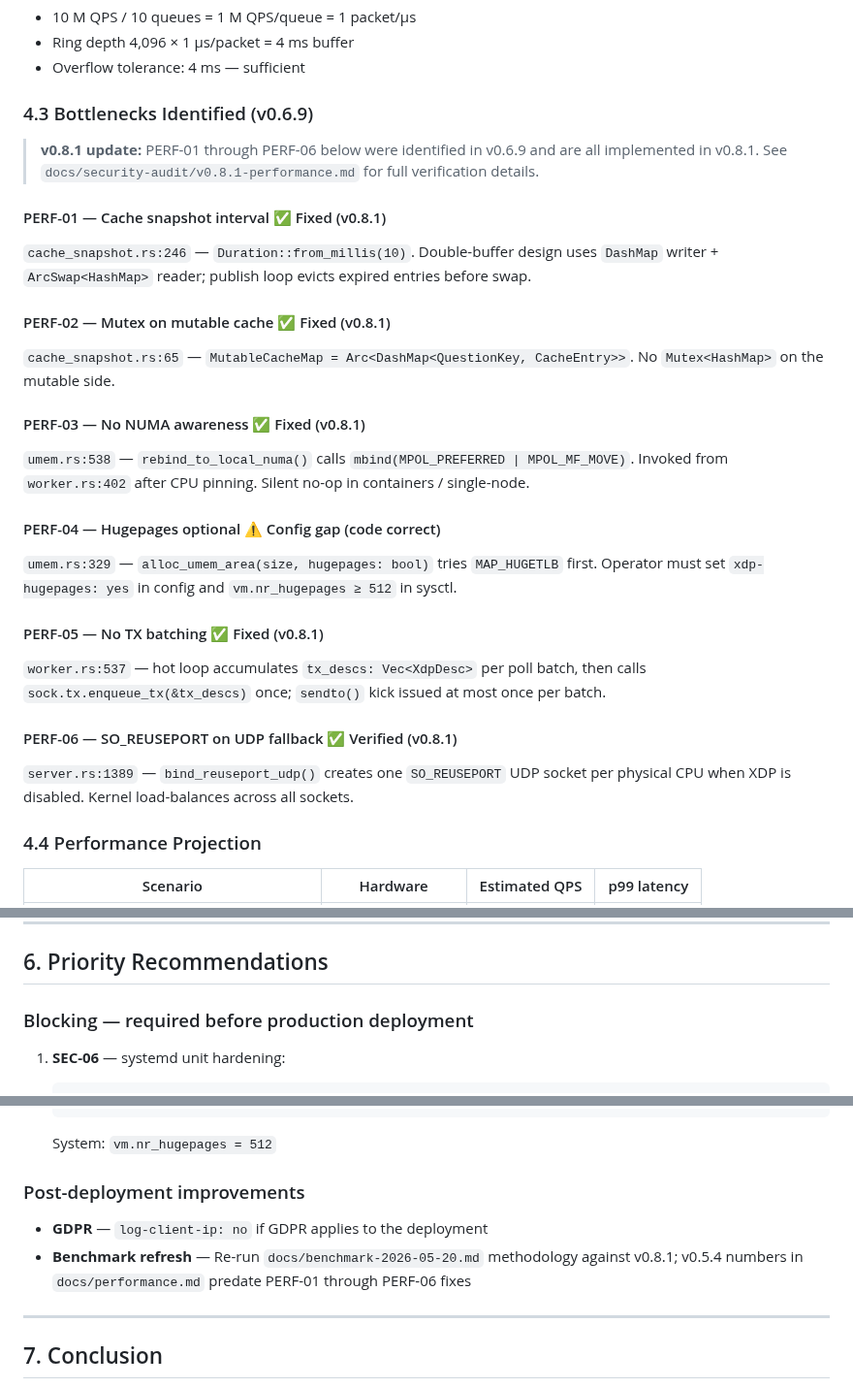
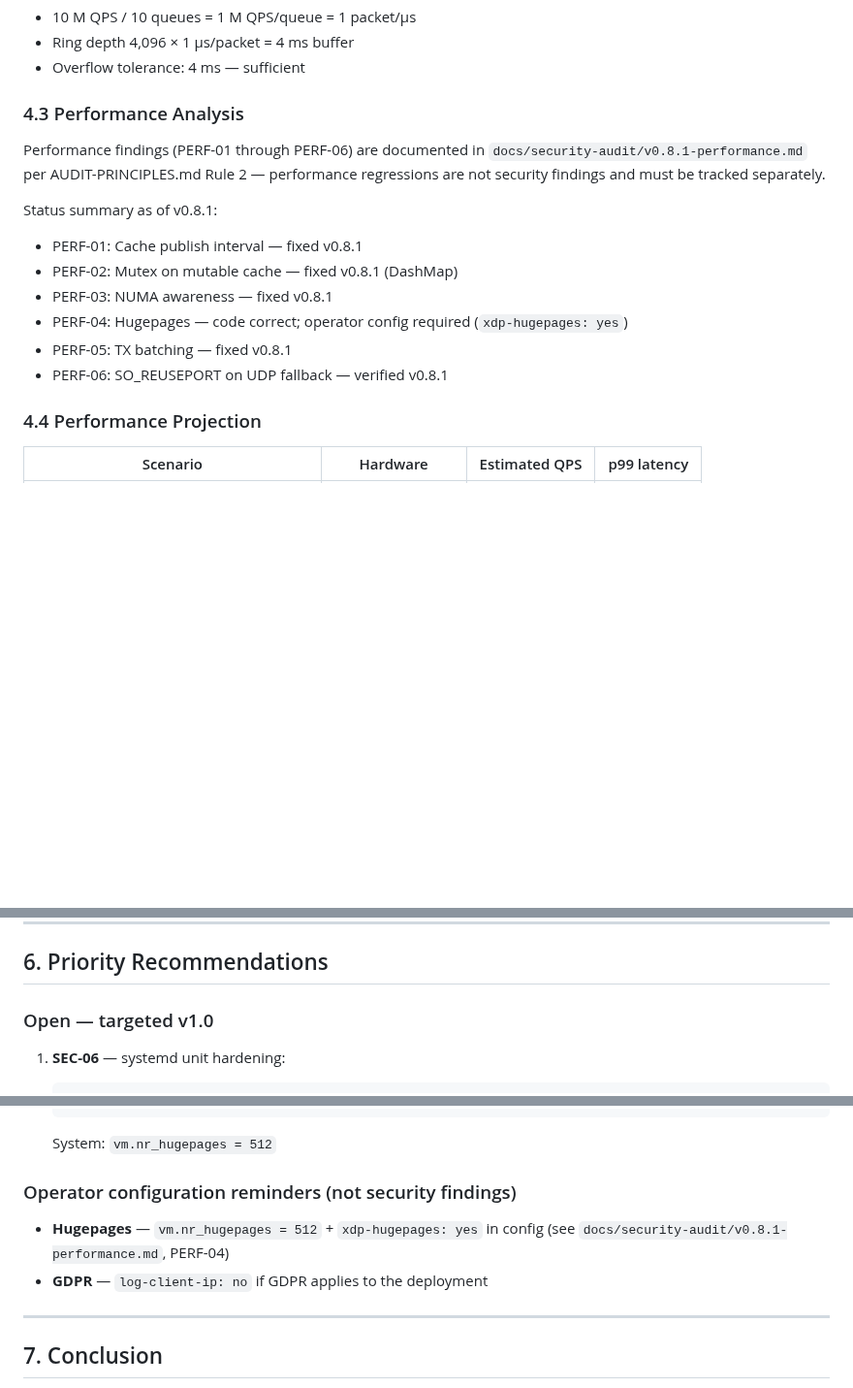
Before and after one commit to redlemonbe/Runbound, a Markdown page: docs/security-audit.md, 3 parts joined by grey strips. Shown at 97% size. GitHub-like rendering; blank space fills up the shorter version.

````diff
--- a/docs/security-audit.md
+++ b/docs/security-audit.md
@@ -422,41 +422,19 @@ Buffer margin at 10 M QPS:
 - Ring depth 4,096 × 1 µs/packet = 4 ms buffer
 - Overflow tolerance: 4 ms — sufficient
 
-### 4.3 Bottlenecks Identified (v0.6.9)
+### 4.3 Performance Analysis
 
-> **v0.8.1 update:** PERF-01 through PERF-06 below were identified in v0.6.9 and are all
-> implemented in v0.8.1. See `docs/security-audit/v0.8.1-performance.md` for full
-> verification details.
+Performance findings (PERF-01 through PERF-06) are documented in
+`docs/security-audit/v0.8.1-performance.md` per AUDIT-PRINCIPLES.md Rule 2 —
+performance regressions are not security findings and must be tracked separately.
 
-#### PERF-01 — Cache snapshot interval ✅ Fixed (v0.8.1)
-
-`cache_snapshot.rs:246` — `Duration::from_millis(10)`. Double-buffer design uses
-`DashMap` writer + `ArcSwap<HashMap>` reader; publish loop evicts expired entries before swap.
-
-#### PERF-02 — Mutex on mutable cache ✅ Fixed (v0.8.1)
-
-`cache_snapshot.rs:65` — `MutableCacheMap = Arc<DashMap<QuestionKey, CacheEntry>>`.
-No `Mutex<HashMap>` on the mutable side.
-
-#### PERF-03 — No NUMA awareness ✅ Fixed (v0.8.1)
-
-`umem.rs:538` — `rebind_to_local_numa()` calls `mbind(MPOL_PREFERRED | MPOL_MF_MOVE)`.
-Invoked from `worker.rs:402` after CPU pinning. Silent no-op in containers / single-node.
-
-#### PERF-04 — Hugepages optional ⚠️ Config gap (code correct)
-
-`umem.rs:329` — `alloc_umem_area(size, hugepages: bool)` tries `MAP_HUGETLB` first.
-Operator must set `xdp-hugepages: yes` in config and `vm.nr_hugepages ≥ 512` in sysctl.
-
-#### PERF-05 — No TX batching ✅ Fixed (v0.8.1)
-
-`worker.rs:537` — hot loop accumulates `tx_descs: Vec<XdpDesc>` per poll batch, then calls
-`sock.tx.enqueue_tx(&tx_descs)` once; `sendto()` kick issued at most once per batch.
-
-#### PERF-06 — SO_REUSEPORT on UDP fallback ✅ Verified (v0.8.1)
-
-`server.rs:1389` — `bind_reuseport_udp()` creates one `SO_REUSEPORT` UDP socket per
-physical CPU when XDP is disabled. Kernel load-balances across all sockets.
+Status summary as of v0.8.1:
+- PERF-01: Cache publish interval — fixed v0.8.1
+- PERF-02: Mutex on mutable cache — fixed v0.8.1 (DashMap)
+- PERF-03: NUMA awareness — fixed v0.8.1
+- PERF-04: Hugepages — code correct; operator config required (`xdp-hugepages: yes`)
+- PERF-05: TX batching — fixed v0.8.1
+- PERF-06: SO_REUSEPORT on UDP fallback — verified v0.8.1
 
 ### 4.4 Performance Projection
 
@@ -535,7 +495,7 @@ All fix verifications to date were performed by the same AI model family that au
 
 ## 6. Priority Recommendations
 
-### Blocking — required before production deployment
+### Open — targeted v1.0
 
 1. **SEC-06** — systemd unit hardening:
    ```ini
@@ -558,11 +518,11 @@ All fix verifications to date were performed by the same AI model family that au
    ```
    System: `vm.nr_hugepages = 512`
 
-### Post-deployment improvements
+### Operator configuration reminders (not security findings)
 
+- **Hugepages** — `vm.nr_hugepages = 512` + `xdp-hugepages: yes` in config
+  (see `docs/security-audit/v0.8.1-performance.md`, PERF-04)
 - **GDPR** — `log-client-ip: no` if GDPR applies to the deployment
-- **Benchmark refresh** — Re-run `docs/benchmark-2026-05-20.md` methodology against v0.8.1;
-  v0.5.4 numbers in `docs/performance.md` predate PERF-01 through PERF-06 fixes
 
 ---
 
````
Also changed, not shown: other parts of docs/security-audit.md (+2 -20 lines), docs/performance-issues.md (added, +141 -0 lines).
